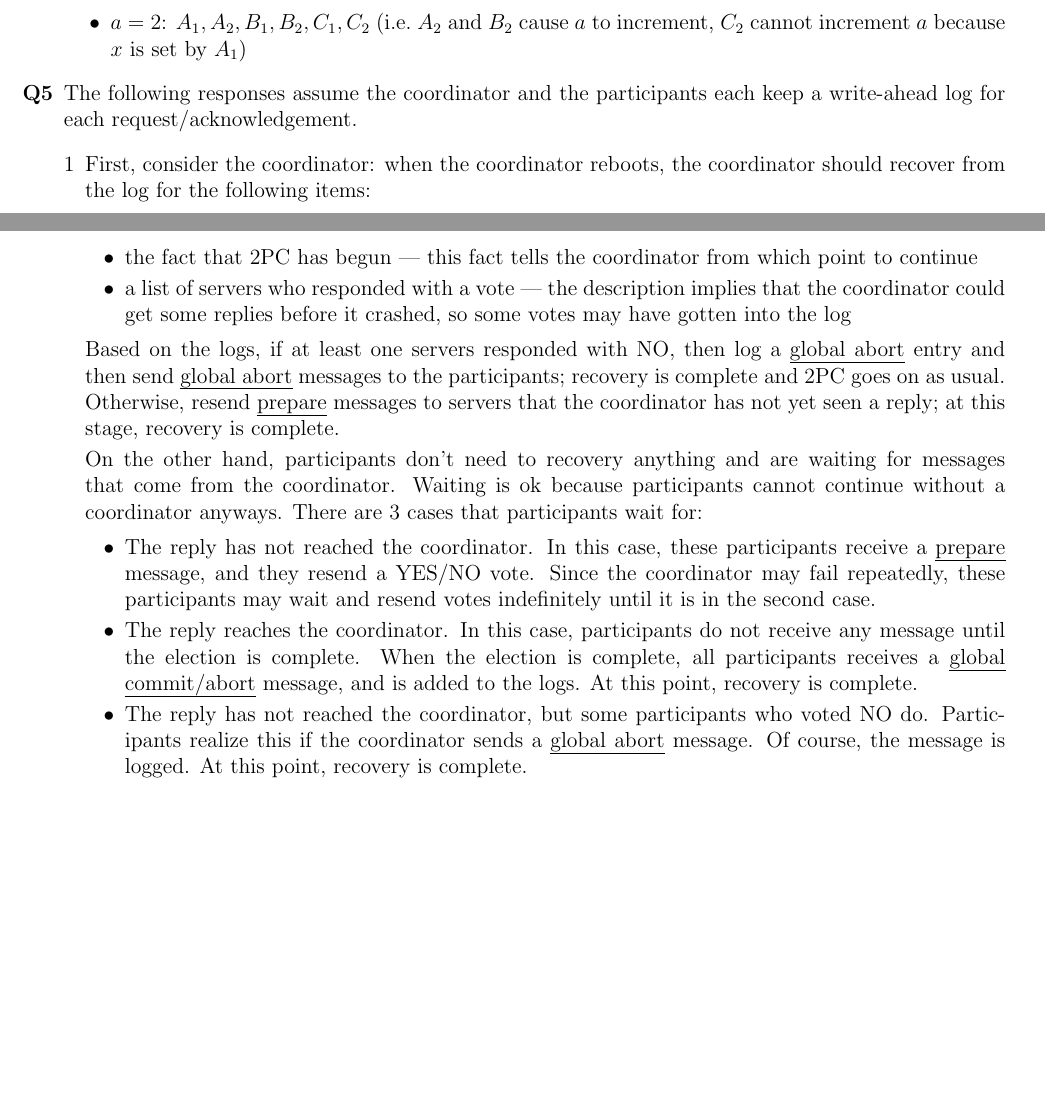
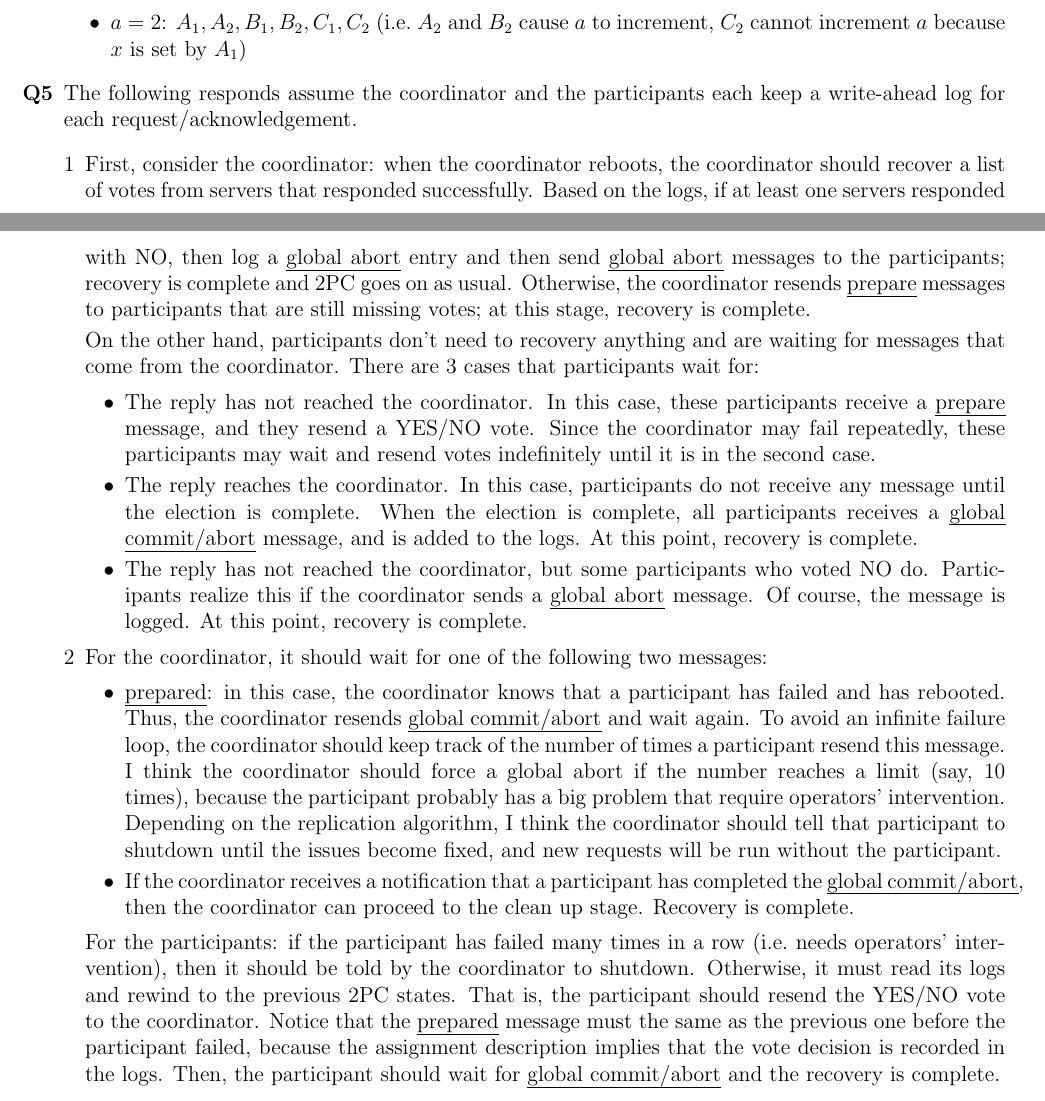
Before and after one commit to achankf/CS454, a LaTeX document (a4/a4response.tex, which reads a4/a4q5.tex, a4/a4q5i.tex, a4/a4q5ii.tex): two parts of pages 2 and 3 of 3, joined at a grey line, cut so that both start at the same text, the shorter picture padded with empty space. Compiled offline with pdfLaTeX.

Commit message:
finished a4q5

```diff
--- a/a4/a4q5.tex
+++ b/a4/a4q5.tex
@@ -1,4 +1,4 @@
-The following responses assume the coordinator and the participants each keep a write-ahead log for each request/acknowledgement.
+The following responds assume the coordinator and the participants each keep a write-ahead log for each request/acknowledgement.
 \begin{enumerate}[1]
 \item\input{a4q5i.tex}
 \item\input{a4q5ii.tex}
--- a/a4/a4q5i.tex
+++ b/a4/a4q5i.tex
@@ -1,16 +1,9 @@
 First, consider the coordinator:
-when the coordinator reboots, the coordinator should recover from the log for the following items:
-\begin{itemize}
-\item
-the fact that 2PC has begun --- this fact tells the coordinator from which point to continue
-\item
-a list of servers who responded with a vote --- the description implies that the coordinator could get some replies before it crashed, so some votes may have gotten into the log
-\end{itemize}
+when the coordinator reboots, the coordinator should recover a list of votes from servers that responded successfully.
 Based on the logs, if at least one servers responded with NO, then log a \emph{global abort} entry and then send \emph{global abort} messages to the participants; recovery is complete and 2PC goes on as usual.
-Otherwise, resend \emph{prepare} messages to servers that the coordinator has not yet seen a reply; at this stage, recovery is complete.
+Otherwise, the coordinator resends \emph{prepare} messages to participants that are still missing votes; at this stage, recovery is complete.
 
 On the other hand, participants don't need to recovery anything and are waiting for messages that come from the coordinator.
-Waiting is ok because participants cannot continue without a coordinator anyways.
 There are 3 cases that participants wait for:
 \begin{itemize}
 \item
--- a/a4/a4q5ii.tex
+++ b/a4/a4q5ii.tex
@@ -0,0 +1,20 @@
+For the coordinator, it should wait for one of the following two messages:
+\begin{itemize}
+\item
+\emph{prepared}:
+in this case, the coordinator knows that a participant has failed and has rebooted.
+Thus, the coordinator resends \emph{global commit/abort} and wait again.
+To avoid an infinite failure loop, the coordinator should keep track of the number of times a participant resend this message.
+I think the coordinator should force a global abort if the number reaches a limit (say, 10 times), because the participant probably has a big problem that require operators' intervention.
+Depending on the replication algorithm, I think the coordinator should tell that participant to shutdown until the issues become fixed, and new requests will be run without the participant.
+\item
+If the coordinator receives a notification that a participant has completed the \emph{global commit/abort}, then the coordinator can proceed to the clean up stage.
+Recovery is complete.
+\end{itemize}
+
+For the participants:
+if the participant has failed many times in a row (i.e.\ needs operators' intervention), then it should be told by the coordinator to shutdown.
+Otherwise, it must read its logs and rewind to the previous 2PC states.
+That is, the participant should resend the YES/NO vote to the coordinator.
+Notice that the \emph{prepared} message must the same as the previous one before the participant failed, because the assignment description implies that the vote decision is recorded in the logs.
+Then, the participant should wait for \emph{global commit/abort} and the recovery is complete.
```
